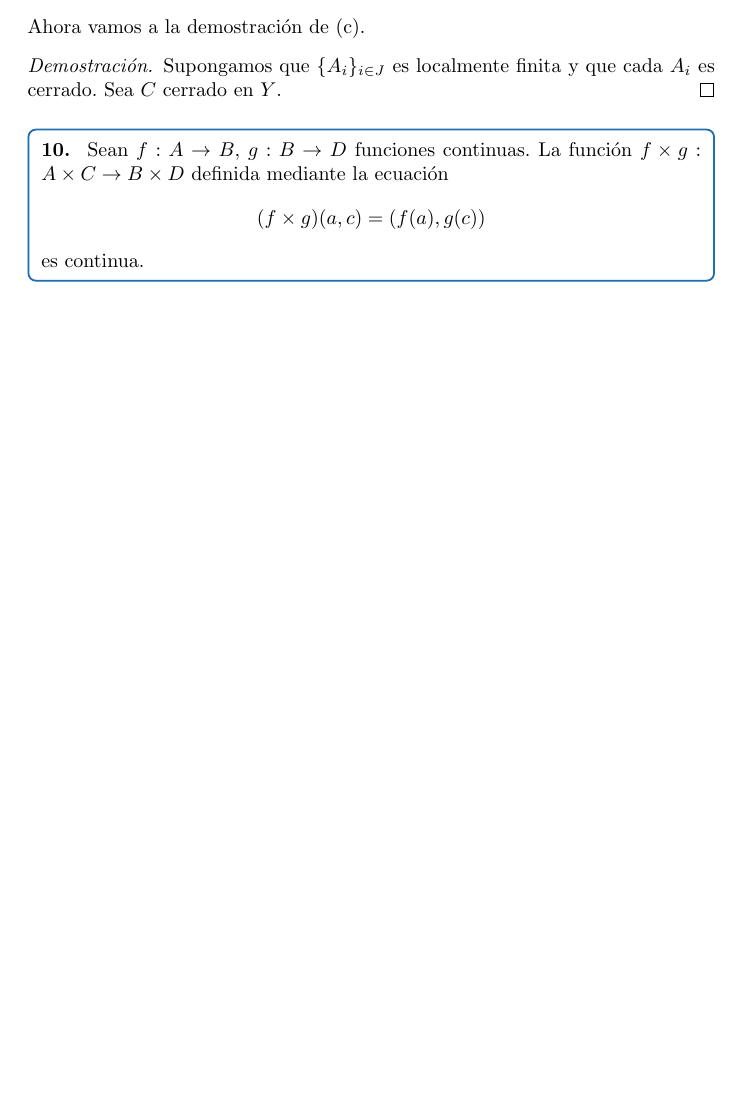
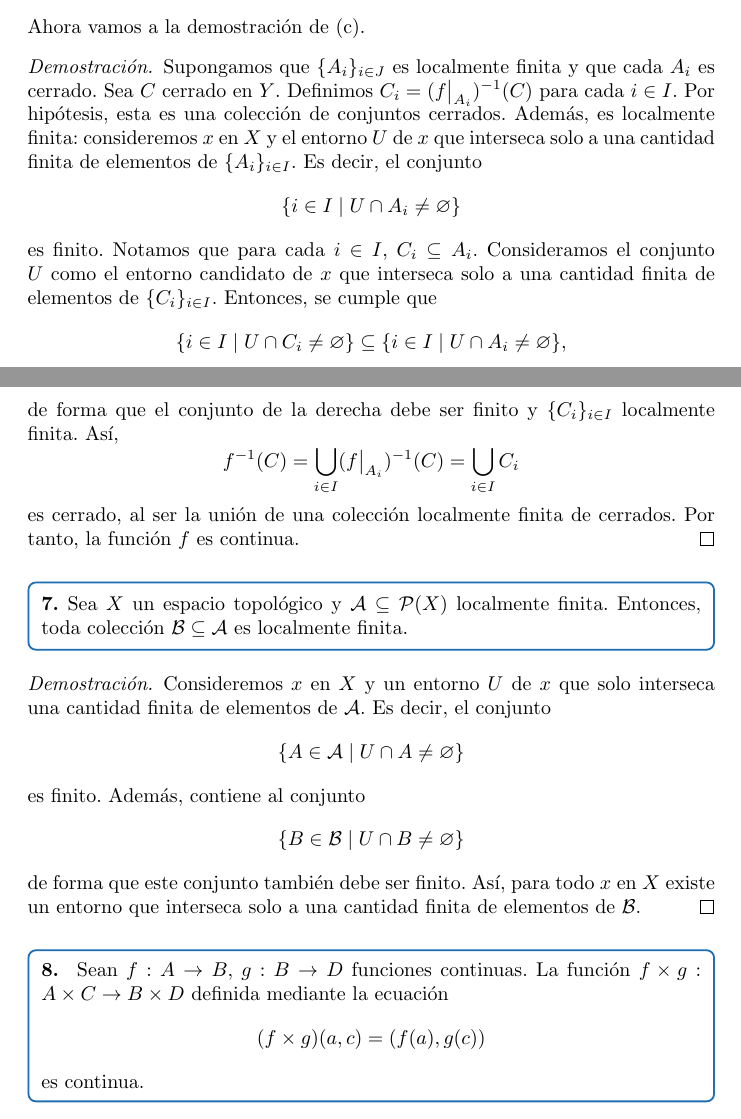
Before and after one commit to 00251716/GenTopology, a LaTeX document (03-continuous_functions.tex): part of page 4 of 9 before the commit and two parts of pages 4 and 5 of 9 after it, the two joined at a grey line, cut so that both start at the same text, the shorter picture padded with empty space. Compiled offline with pdfLaTeX.

Commit message:
moving to next section

```diff
--- a/03-continuous_functions.tex
+++ b/03-continuous_functions.tex
@@ -148,11 +148,28 @@ lo que contradice el hecho que $X$ es infinito.
 Ahora vamos a la demostración de (c).
 
 \begin{proof}
-	Supongamos que $\{ A_{i} \}_{i \in J}$ es localmente finita y que cada $A_{i}$ es cerrado. Sea $C$ cerrado en $Y$.
+	Supongamos que $\{ A_{i} \}_{i \in J}$ es localmente finita y que cada $A_{i}$ es cerrado. Sea $C$ cerrado en $Y$. Definimos $C_{i} = (\restr{f}{A_{i}})^{-1}(C)$ para cada $i \in I$. Por hipótesis, esta es una colección de conjuntos cerrados. Además, es localmente finita: consideremos $x$ en $X$ y el entorno $U$ de $x$ que interseca solo a una cantidad finita de elementos de $\{A_{i} \}_{i \in I}$. Es decir, el conjunto
+	$$ \{ i \in I \mid U \cap A_{i} \neq \varnothing \} $$
+	es finito. Notamos que para cada $i \in I$, $C_{i} \subseteq A_{i}$. Consideramos el conjunto $U$ como el entorno candidato de $x$ que interseca solo a una cantidad finita de elementos de $\{ C_{i} \}_{i \in I}$. Entonces, se cumple que
+	$$\{ i \in I \mid U \cap C_{i} \neq \varnothing \} \subseteq  \{ i \in I \mid U \cap A_{i} \neq \varnothing \},$$
+	de forma que el conjunto de la derecha debe ser finito y $\{ C_{i} \}_{i \in I}$ localmente finita. Así,
+	$$f^{-1}(C) = \bigcup_{i \in I} (\restr{f}{A_{i}})^{-1}(C)  = \bigcup_{i \in I} C_{i} $$
+	es cerrado, al ser la unión de una colección localmente finita de cerrados. Por tanto, la función $f$ es continua.
 \end{proof}
 
 \begin{mybox}
-	\textbf{10. } Sean $f: A \rightarrow B$, $g: B \rightarrow D$ funciones continuas. La función $f \times g : A \times C \rightarrow B \times D$ definida mediante la ecuación
+	\textbf{7.} Sea $X$ un espacio topológico y $\mathcal{A} \subseteq \mathcal{P}(X)$ localmente finita. Entonces, toda colección $\mathcal{B} \subseteq \mathcal{A}$ es localmente finita.
+\end{mybox}
+\begin{proof}
+	Consideremos $x$ en $X$ y un entorno $U$ de $x$ que solo interseca una cantidad finita de elementos de $\mathcal{A}$. Es decir, el conjunto
+	$$ \{ A \in \mathcal{A} \mid U \cap A \neq \varnothing \} $$
+	es finito. Además, contiene al conjunto
+	$$ \{ B \in \mathcal{B} \mid U \cap B \neq \varnothing \} $$
+	de forma que este conjunto también debe ser finito. Así, para todo $x$ en $X$ existe un entorno que interseca solo a una cantidad finita de elementos de $\mathcal{B}$.
+\end{proof}
+
+\begin{mybox}
+	\textbf{8. } Sean $f: A \rightarrow B$, $g: B \rightarrow D$ funciones continuas. La función $f \times g : A \times C \rightarrow B \times D$ definida mediante la ecuación
 	$$ (f \times g)(a, c) = (f(a), g(c)) $$
 	es continua.
 \end{mybox}
```
Also changed, not shown: 03-continuous_functions.pdf, 03-continuous_functions.tex (20 more changed lines).
